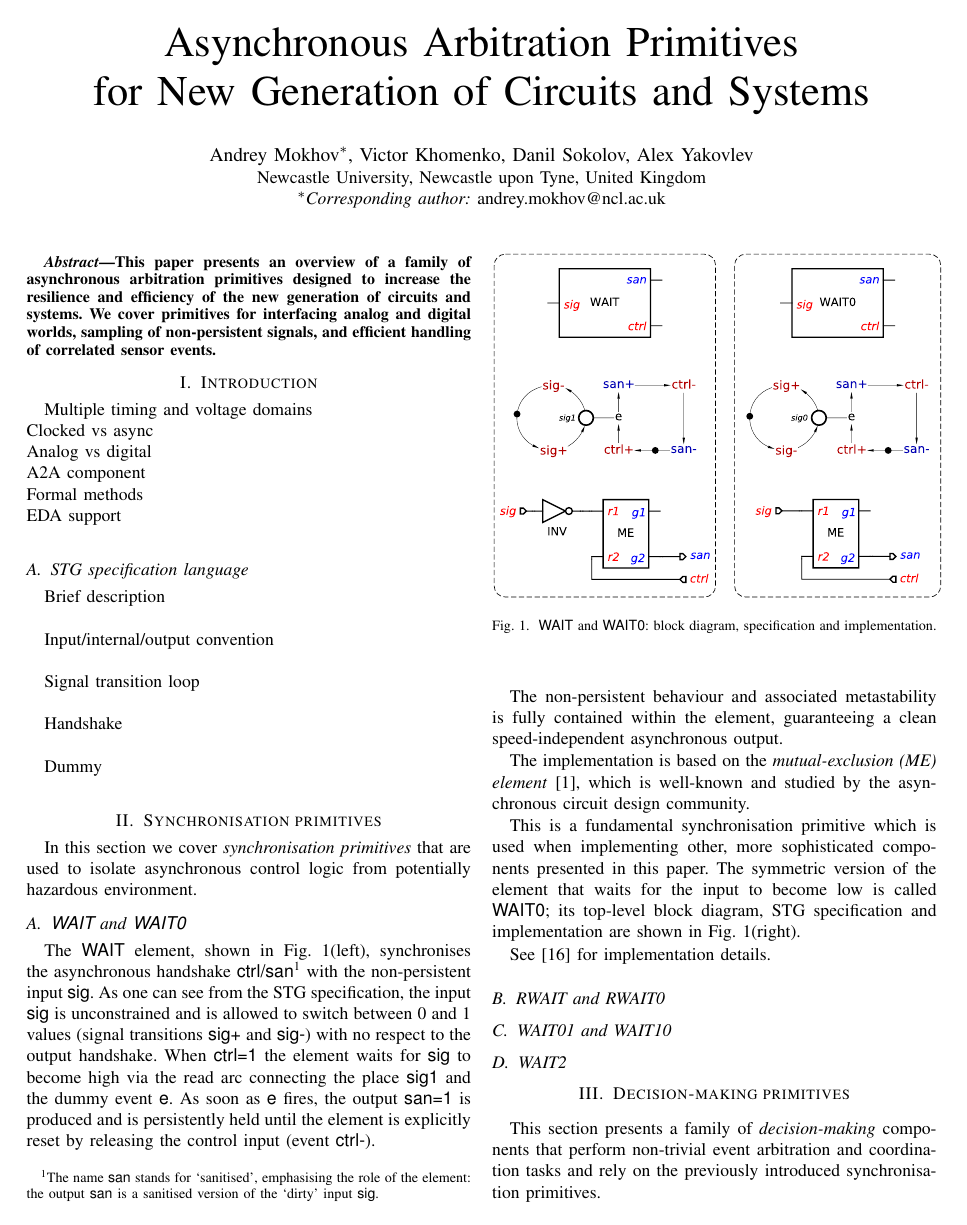
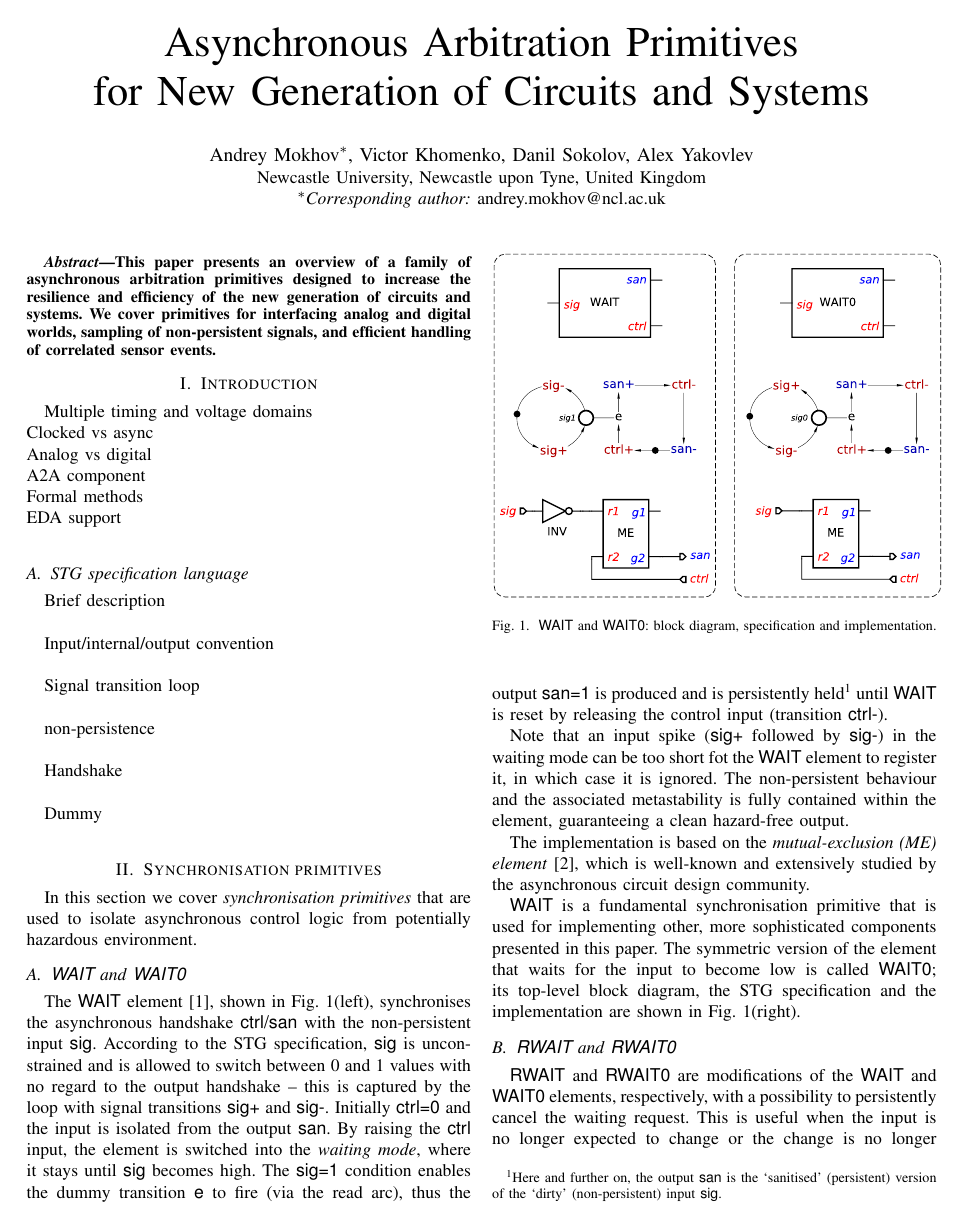
Before and after one commit to ocakgun/arbitration-primitives, a LaTeX paper (main.tex): page 1 of 2. Compiled offline with pdfLaTeX; a missing font is replaced by an installed copy or a similar font; a LaTeX package or settings file that is missing is left out.

Commit message:
Add RWAIT, WAIT01, WAIT2.

```diff
--- a/main.tex
+++ b/main.tex
@@ -41,6 +41,8 @@ Input/internal/output convention\\
 
 Signal transition loop\\
 
+non-persistence\\
+
 Handshake\\
 
 Dummy\\
@@ -52,43 +54,23 @@ isolate asynchronous control logic from potentially hazardous environment.
 
 \subsection{\textsf{WAIT} and \textsf{WAIT0}}
 
-The \textsf{WAIT} element, shown in Fig.~\ref{fig:wait}(left), synchronises the
-asynchronous handshake \textsf{ctrl/san}\footnote{The name \textsf{san} stands
-for `sanitised', emphasising the role of the element: the output \textsf{san}
-is a sanitised version of the `dirty' input \textsf{sig}.} with the
-non-persistent input~\textsf{sig}. As one can see from the STG specification,
-the input \textsf{sig} is unconstrained and is allowed to switch between~0 and~1
-values (signal transitions \textsf{sig+} and \textsf{sig-}) with no respect to
-the output handshake.
-When~\textsf{ctrl=1} the element waits for~\textsf{sig} to become high via the
-read arc connecting the place \textsf{sig1} and the dummy event~\textsf{e}. As
-soon as~\textsf{e} fires, the output~\textsf{san=1} is produced and is
-persistently held until the element is explicitly reset by releasing the
-control input (event~\textsf{ctrl-}).
+The \textsf{WAIT} element~\cite{2015_sokolov_multiphase}, shown in Fig.~\ref{fig:wait}(left),
+synchronises the asynchronous handshake \textsf{ctrl/san} with the non-persistent
+input~\textsf{sig}. According to the STG specification, \textsf{sig} is unconstrained and
+is allowed to switch between~0 and~1 values with no regard to the output handshake -- this
+is captured by the loop with signal transitions \textsf{sig+} and \textsf{sig-}.
+Initially~\textsf{ctrl=0} and the input is isolated from the output \textsf{san}.
+By raising the~\textsf{ctrl} input, the element is switched into the \emph{waiting mode},
+where it stays until~\textsf{sig} becomes high. The~\textsf{sig=1} condition enables the dummy
+transition~\textsf{e} to fire (via the read arc), thus the output~\textsf{san=1} is produced
+and is persistently held\footnote{Here and further on, the output \textsf{san}
+is the `sanitised' (persistent) version of the `dirty' (non-persistent) input \textsf{sig}.}
+until \textsf{WAIT} is reset by releasing the control input (transition~\textsf{ctrl-}).
 
-The non-persistent behaviour and associated metastability is fully contained
-within the element, guaranteeing a clean speed-independent asynchronous output.
-
-The implementation is based on the \emph{mutual-exclusion (ME)
-element}~\cite{2008_kinniment_synchronisation}, which is well-known and studied
-by the asynchronous circuit design community.
-
-This is a fundamental synchronisation primitive which is used when
-implementing other, more sophisticated components presented in this paper.
-The symmetric version of the element that waits for the input to become low is
-called \textsf{WAIT0}; its top-level block diagram, STG specification and
-implementation are shown in Fig.~\ref{fig:wait}(right).
-
-See [16] for implementation details.
-
-\subsection{RWAIT and RWAIT0}
-
-\subsection{WAIT01 and WAIT10}
-
-\subsection{WAIT2}
-
-
-\section{Decision-making primitives}
+Note that an input spike (\textsf{sig+} followed by \textsf{sig-}) in the waiting
+mode can be too short fot the \textsf{WAIT} element to register it, in which case it is
+ignored. The non-persistent behaviour and the associated metastability is fully contained
+within the element, guaranteeing a clean hazard-free output.
 
 \begin{figure}
 \begin{center}
@@ -98,3 +80,15 @@ See [16] for implementation details.
     \label{fig:wait}
 \end{center}
 \end{figure}
+
+The implementation is based on the \emph{mutual-exclusion (ME)
+element}~\cite{2008_kinniment_synchronisation}, which is well-known and extensively
+studied by the asynchronous circuit design community.
+
+\textsf{WAIT} is a fundamental synchronisation primitive that is used for
+implementing other, more sophisticated components presented in this paper.
+The symmetric version of the element that waits for the input to become low is
+called \textsf{WAIT0}; its top-level block diagram, the STG specification and
+the implementation are shown in Fig.~\ref{fig:wait}(right).
+
+\subsection{\textsf{RWAIT} and \textsf{RWAIT0}}
@@ -100,0 +100,7 @@ See [16] for implementation details.
+    \label{fig:rwait}
+\end{center}
+\end{figure*}
+
+\textsf{RWAIT} and \textsf{RWAIT0} are modifications of the \textsf{WAIT} and \textsf{WAIT0}
+elements, respectively, with a possibility to persistently cancel the waiting request. This
+is useful when the input is no longer expected to change or the change is no longer relevant
```
Also changed, not shown: publications.bib (+25 -7 lines), fig/RWAIT.pdf (added), fig/RWAIT.svg (added), fig/WAIT01.pdf (added), fig/WAIT01.svg (added), fig/WAIT2.pdf (added), fig/WAIT2.svg (added), main.tex (46 more changed lines).
